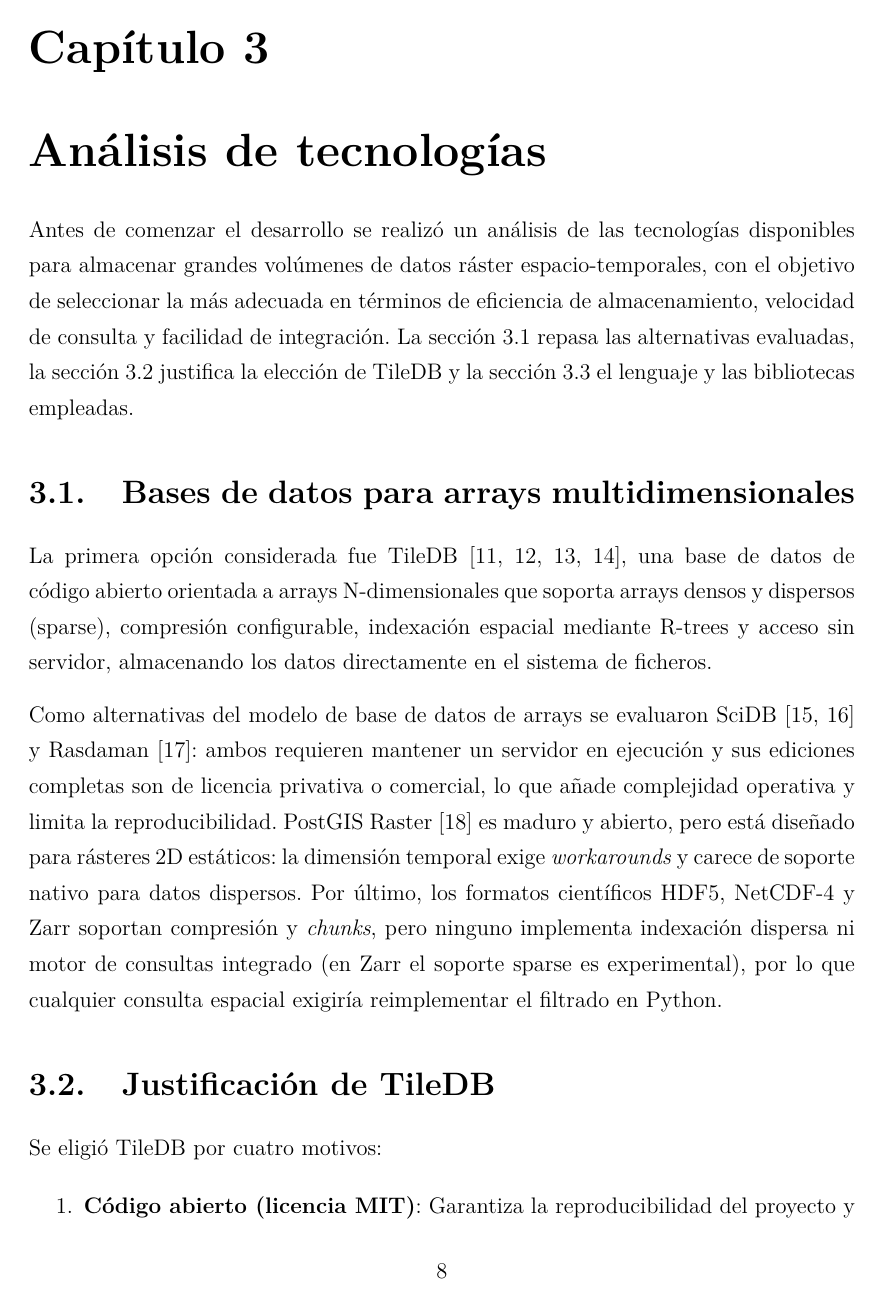
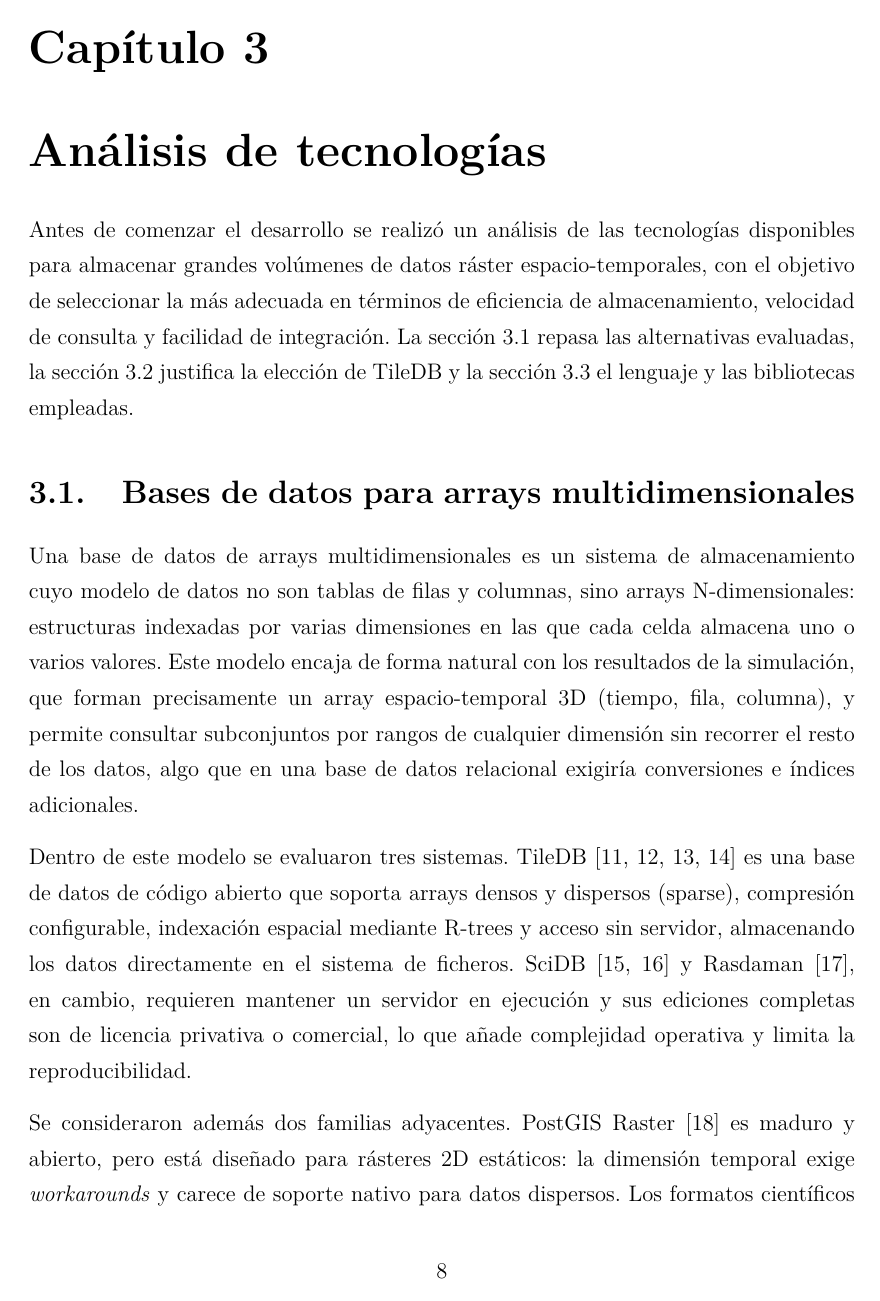
Before and after one commit to ebaldoU/triton-spillway, a LaTeX document (memoria/main.tex, which reads memoria/Capitulos/Capitulo1.tex): page 16 of 84. Compiled offline with pdfLaTeX.

Commit message:
Reestructurar análisis de tecnologías: definición y panorámica en 3.1, justificación en 3.2

```diff
--- a/memoria/Capitulos/Capitulo1.tex
+++ b/memoria/Capitulos/Capitulo1.tex
@@ -142,14 +142,8 @@
 
 \section{Bases de datos para arrays multidimensionales}\label{bases-de-datos-para-arrays-multidimensionales}
 
-La primera opción considerada fue TileDB \cite{tiledb_github, tiledb_web, tiledb_cmu, tiledb_youtube}, una base de datos de código abierto orientada a arrays N-dimensionales que soporta arrays densos y dispersos (sparse), compresión configurable, indexación espacial mediante R-trees y acceso sin servidor, almacenando los datos directamente en el sistema de ficheros.
+Una base de datos de arrays multidimensionales es un sistema de almacenamiento cuyo modelo de datos no son tablas de filas y columnas, sino arrays N-dimensionales: estructuras indexadas por varias dimensiones en las que cada celda almacena uno o varios valores. Este modelo encaja de forma natural con los resultados de la simulación, que forman precisamente un array espacio-temporal 3D (tiempo, fila, columna), y permite consultar subconjuntos por rangos de cualquier dimensión sin recorrer el resto de los datos, algo que en una base de datos relacional exigiría conversiones e índices adicionales.
 
-Como alternativas del modelo de base de datos de arrays se evaluaron SciDB \cite{scidb, scidb_docs} y Rasdaman \cite{rasdaman}: ambos requieren mantener un servidor en ejecución y sus ediciones completas son de licencia privativa o comercial, lo que añade complejidad operativa y limita la reproducibilidad. PostGIS Raster \cite{postgis_raster} es maduro y abierto, pero está diseñado para rásteres 2D estáticos: la dimensión temporal exige \textit{workarounds} y carece de soporte nativo para datos dispersos. Por último, los formatos científicos HDF5, NetCDF-4 y Zarr soportan compresión y \textit{chunks}, pero ninguno implementa indexación dispersa ni motor de consultas integrado (en Zarr el soporte sparse es experimental), por lo que cualquier consulta espacial exigiría reimplementar el filtrado en Python.
+Dentro de este modelo se evaluaron tres sistemas. TileDB \cite{tiledb_github, tiledb_web, tiledb_cmu, tiledb_youtube} es una base de datos de código abierto que soporta arrays densos y dispersos (sparse), compresión configurable, indexación espacial mediante R-trees y acceso sin servidor, almacenando los datos directamente en el sistema de ficheros. SciDB \cite{scidb, scidb_docs} y Rasdaman \cite{rasdaman}, en cambio, requieren mantener un servidor en ejecución y sus ediciones completas son de licencia privativa o comercial, lo que añade complejidad operativa y limita la reproducibilidad.
 
-\section{Justificación de TileDB}\label{justificacion-de-tiledb}
-
-Se eligió TileDB por cuatro motivos:
-
-\begin{enumerate}
-\item \textbf{Código abierto (licencia MIT)}: Garantiza la reproducibilidad del proyecto y permite su uso y modificación sin restricciones.
-\item \textbf{Modelo sparse nativo}: Encaja de forma natural con el problema, ya que solo el $\sim$8,3 \% del dominio contiene agua en cada paso temporal (media sobre los 20 pasos); almacenar únicamente las celdas húmedas evita procesar el $\sim$92 \% vacío.
+Se consideraron además dos familias adyacentes. PostGIS Raster \cite{postgis_raster} es maduro y abierto, pero está diseñado para rásteres 2D estáticos: la dimensión temporal exige \textit{workarounds} y carece de soporte nativo para datos dispersos. Los formatos científicos HDF5, NetCDF-4 y Zarr soportan compresión y \textit{chunks}, pero ninguno implementa indexación dispersa ni motor de consultas integrado (en Zarr el soporte sparse es experimental), por lo que cualquier consulta espacial exigiría reimplementar el filtrado en Python. La Tabla~\ref{tab:tecnologias} resume la comparativa.
```
Also changed, not shown: memoria/Capitulos/Capitulo1.tex (18 more changed lines).
